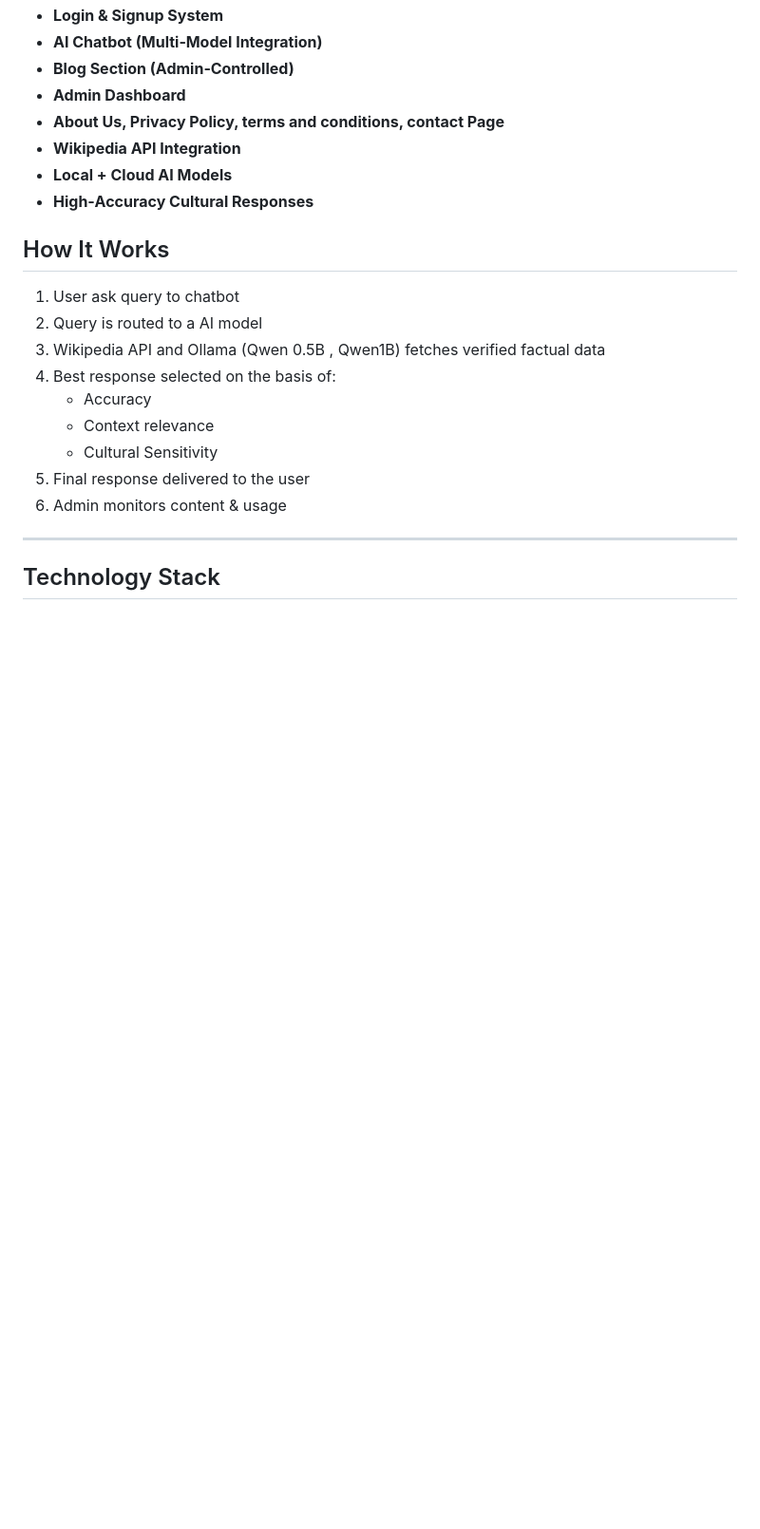
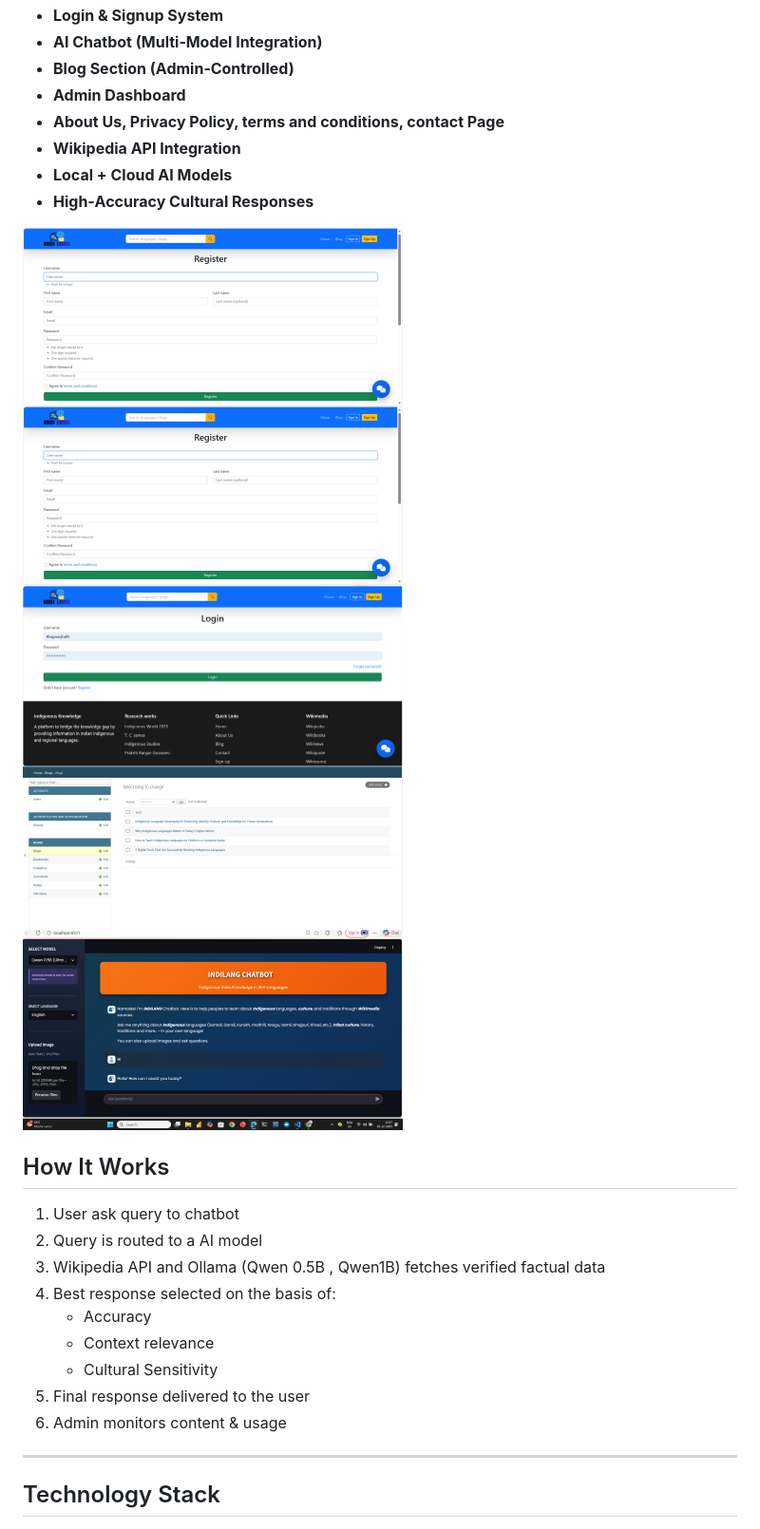
Before and after one commit to Bhagwanjha85/Indigenous_Plateform, a Markdown page: README.md, the part around the change. Shown: that part at 95% size. GitHub-like rendering; blank space fills up the shorter version.

```diff
--- a/README.md
+++ b/README.md
@@ -37,6 +37,15 @@ performed best for chatbot responses..
 *  **Wikipedia API Integration**
 *  **Local + Cloud AI Models**
 *  **High‑Accuracy Cultural Responses**
+
+<p>
+  <img src="Pictures_for_Github/img2.png" width="400"/>
+    <img src="Pictures_for_Github/img2.png" width="400"/>
+    <img src="Pictures_for_Github/img3.png" width="400"/>
+    <img src="Pictures_for_Github/img4.png" width="400"/>
+    <img src="Pictures_for_Github/img5.png" width="400"/>
+
+</p>
 
 ##  How It Works
 
```
